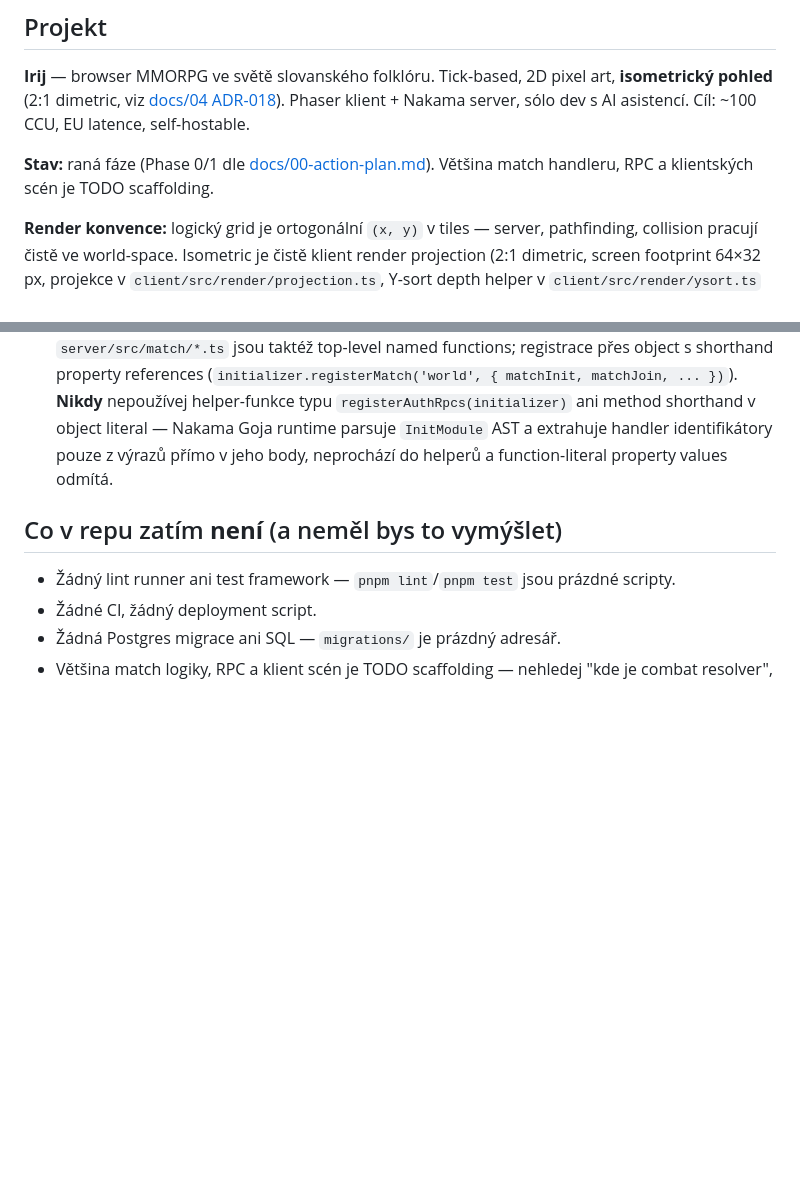
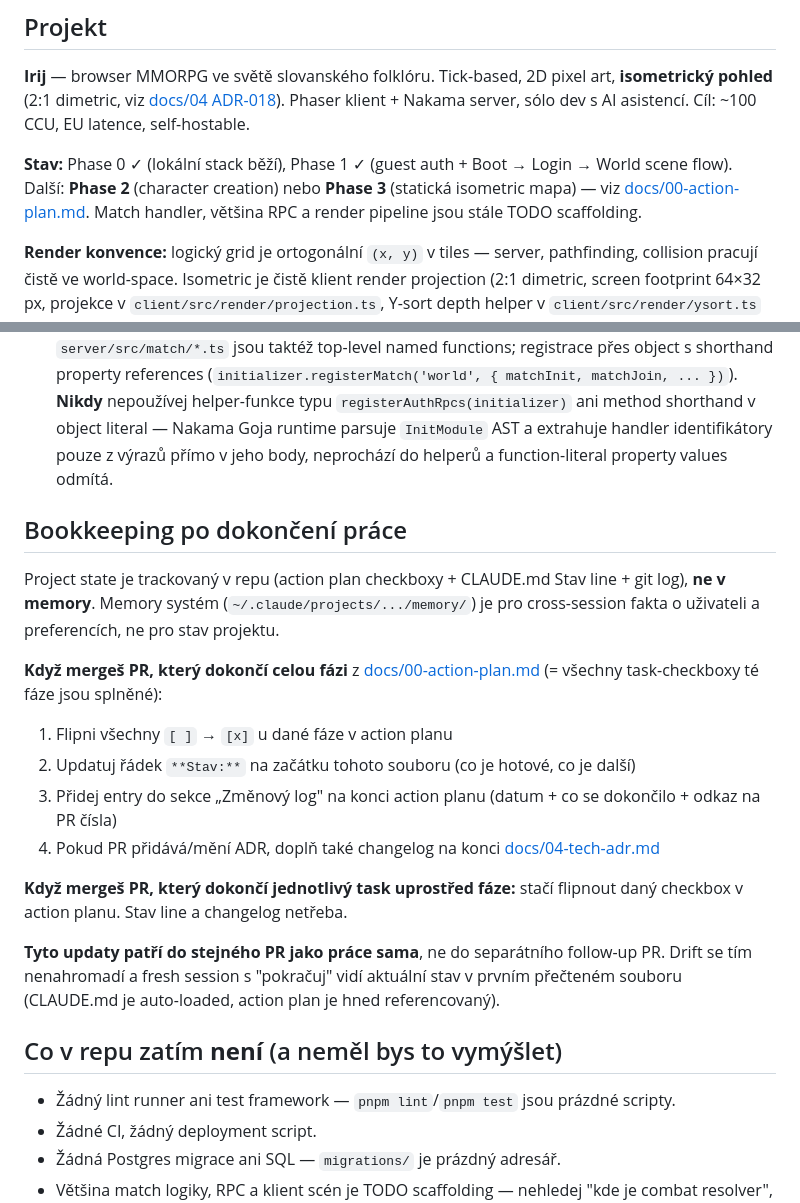
Before and after one commit to aaaorg/irij, a Markdown page: CLAUDE.md, 2 parts joined by grey strips. Drawn GitHub-style; blank space fills up the shorter version.

```diff
--- a/CLAUDE.md
+++ b/CLAUDE.md
@@ -6,7 +6,7 @@ This file provides guidance to Claude Code (claude.ai/code) when working with co
 
 **Irij** — browser MMORPG ve světě slovanského folklóru. Tick-based, 2D pixel art, **isometrický pohled** (2:1 dimetric, viz [docs/04 ADR-018](docs/04-tech-adr.md#adr-018-isometric-rendering--explicitní-engineering-kontrakt)). Phaser klient + Nakama server, sólo dev s AI asistencí. Cíl: ~100 CCU, EU latence, self-hostable.
 
-**Stav:** raná fáze (Phase 0/1 dle [docs/00-action-plan.md](docs/00-action-plan.md)). Většina match handleru, RPC a klientských scén je TODO scaffolding.
+**Stav:** Phase 0 ✓ (lokální stack běží), Phase 1 ✓ (guest auth + Boot → Login → World scene flow). Další: **Phase 2** (character creation) nebo **Phase 3** (statická isometric mapa) — viz [docs/00-action-plan.md](docs/00-action-plan.md). Match handler, většina RPC a render pipeline jsou stále TODO scaffolding.
 
 **Render konvence:** logický grid je ortogonální `(x, y)` v tiles — server, pathfinding, collision pracují čistě ve world-space. Isometric je čistě klient render projection (2:1 dimetric, screen footprint 64×32 px, projekce v `client/src/render/projection.ts`, Y-sort depth helper v `client/src/render/ysort.ts` — viz ADR-018). Žádný server kód nesmí pracovat s pixel/screen souřadnicemi.
 
@@ -100,6 +100,21 @@ Action plan v [docs/00-action-plan.md](docs/00-action-plan.md) definuje fázová
 3. Pro nové síťové zprávy přidej opcode do `shared/src/messages/opcodes.ts` ve správném číselném rozsahu, payload type do `shared/src/messages/`, a teprve pak implementuj klient + server stranu.
 4. RPC handlery patří do `server/src/rpc/{auth,profile,...}.ts` jako **pojmenované exportované funkce** (`export function authPing(...)`, ne arrow). V `server/src/main.ts` se přivážou **přímo v body `InitModule`**: `initializer.registerRpc('rpc.auth.ping', authPing)`. Match handlery v `server/src/match/*.ts` jsou taktéž top-level named functions; registrace přes object s shorthand property references (`initializer.registerMatch('world', { matchInit, matchJoin, ... })`). **Nikdy** nepoužívej helper-funkce typu `registerAuthRpcs(initializer)` ani method shorthand v object literal — Nakama Goja runtime parsuje `InitModule` AST a extrahuje handler identifikátory pouze z výrazů přímo v jeho body, neprochází do helperů a function-literal property values odmítá.
 
+## Bookkeeping po dokončení práce
+
+Project state je trackovaný v repu (action plan checkboxy + CLAUDE.md Stav line + git log), **ne v memory**. Memory systém (`~/.claude/projects/.../memory/`) je pro cross-session fakta o uživateli a preferencích, ne pro stav projektu.
+
+**Když mergeš PR, který dokončí celou fázi** z [docs/00-action-plan.md](docs/00-action-plan.md) (= všechny task-checkboxy té fáze jsou splněné):
+
+1. Flipni všechny `[ ]` → `[x]` u dané fáze v action planu
+2. Updatuj řádek `**Stav:**` na začátku tohoto souboru (co je hotové, co je další)
+3. Přidej entry do sekce „Změnový log" na konci action planu (datum + co se dokončilo + odkaz na PR čísla)
+4. Pokud PR přidává/mění ADR, doplň také changelog na konci [docs/04-tech-adr.md](docs/04-tech-adr.md)
+
+**Když mergeš PR, který dokončí jednotlivý task uprostřed fáze:** stačí flipnout daný checkbox v action planu. Stav line a changelog netřeba.
+
+**Tyto updaty patří do stejného PR jako práce sama**, ne do separátního follow-up PR. Drift se tím nenahromadí a fresh session s "pokračuj" vidí aktuální stav v prvním přečteném souboru (CLAUDE.md je auto-loaded, action plan je hned referencovaný).
+
 ## Co v repu zatím **není** (a neměl bys to vymýšlet)
 
 - Žádný lint runner ani test framework — `pnpm lint`/`pnpm test` jsou prázdné scripty.
```
Also changed, not shown: docs/00-action-plan.md (+20 -18 lines).
